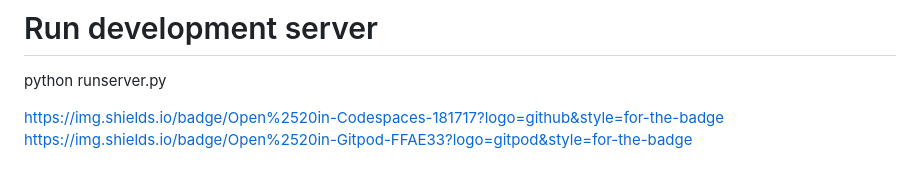
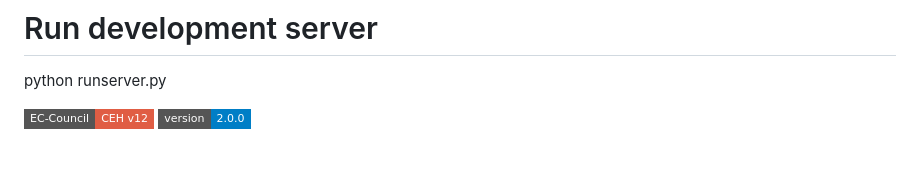
Before and after one commit to zerodaysoulThiam/CEH-Master-Platform, a Markdown page: README.md, the part around the change. Drawn GitHub-style; badges without logos.

```diff
--- a/README.md
+++ b/README.md
@@ -82,5 +82,5 @@ pip install -r requirements.txt
 # Run development server
 python runserver.py
 
-https://img.shields.io/badge/Open%2520in-Codespaces-181717?logo=github&style=for-the-badge
-https://img.shields.io/badge/Open%2520in-Gitpod-FFAE33?logo=gitpod&style=for-the-badge
+[![EC-Council](https://img.shields.io/badge/EC--Council-CEH%20v12-red?style=flat-square&logo=acclaim)](https://www.eccouncil.org/ceh)
+[![Version](https://img.shields.io/badge/version-2.0.0-blue?style=flat-square)](https://github.com/yourusername/ceh-platform)
```
